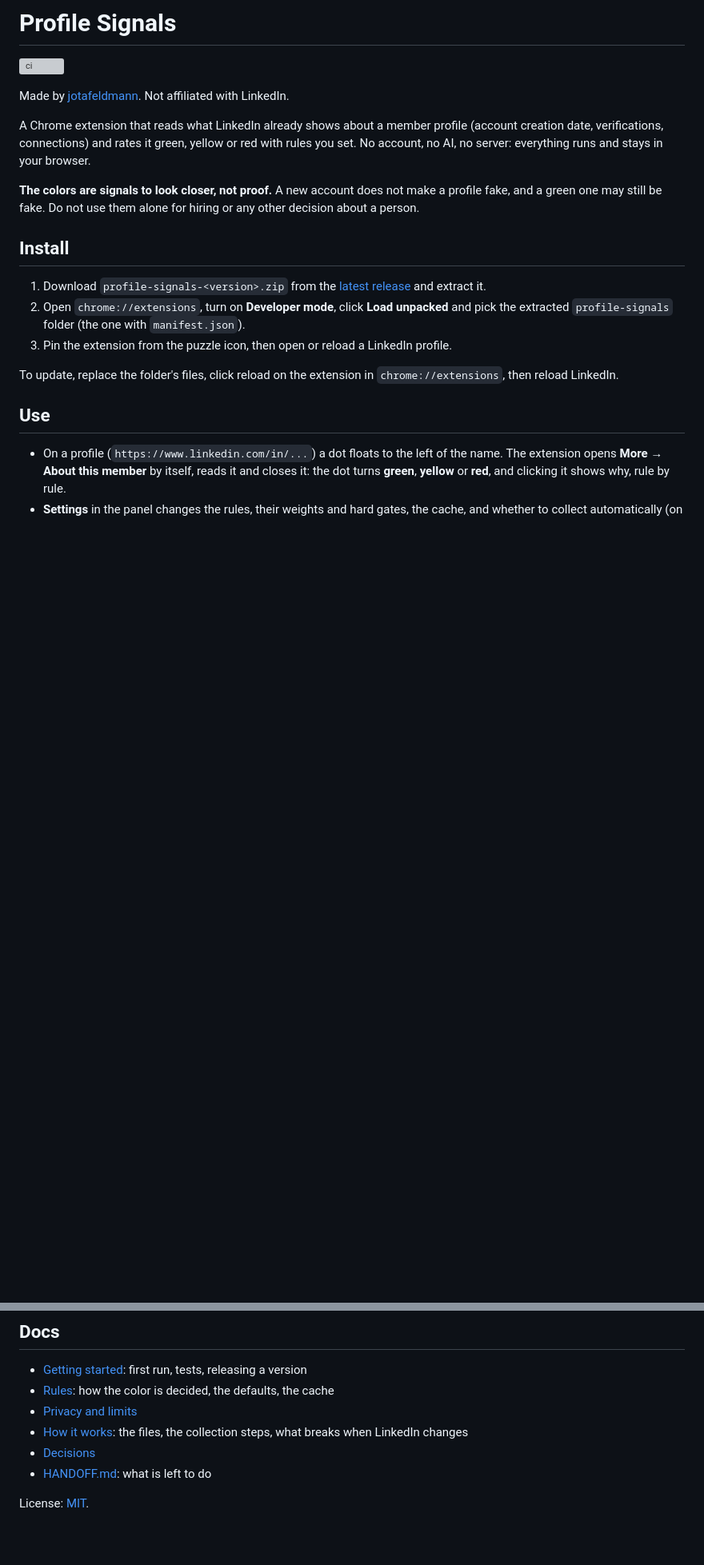
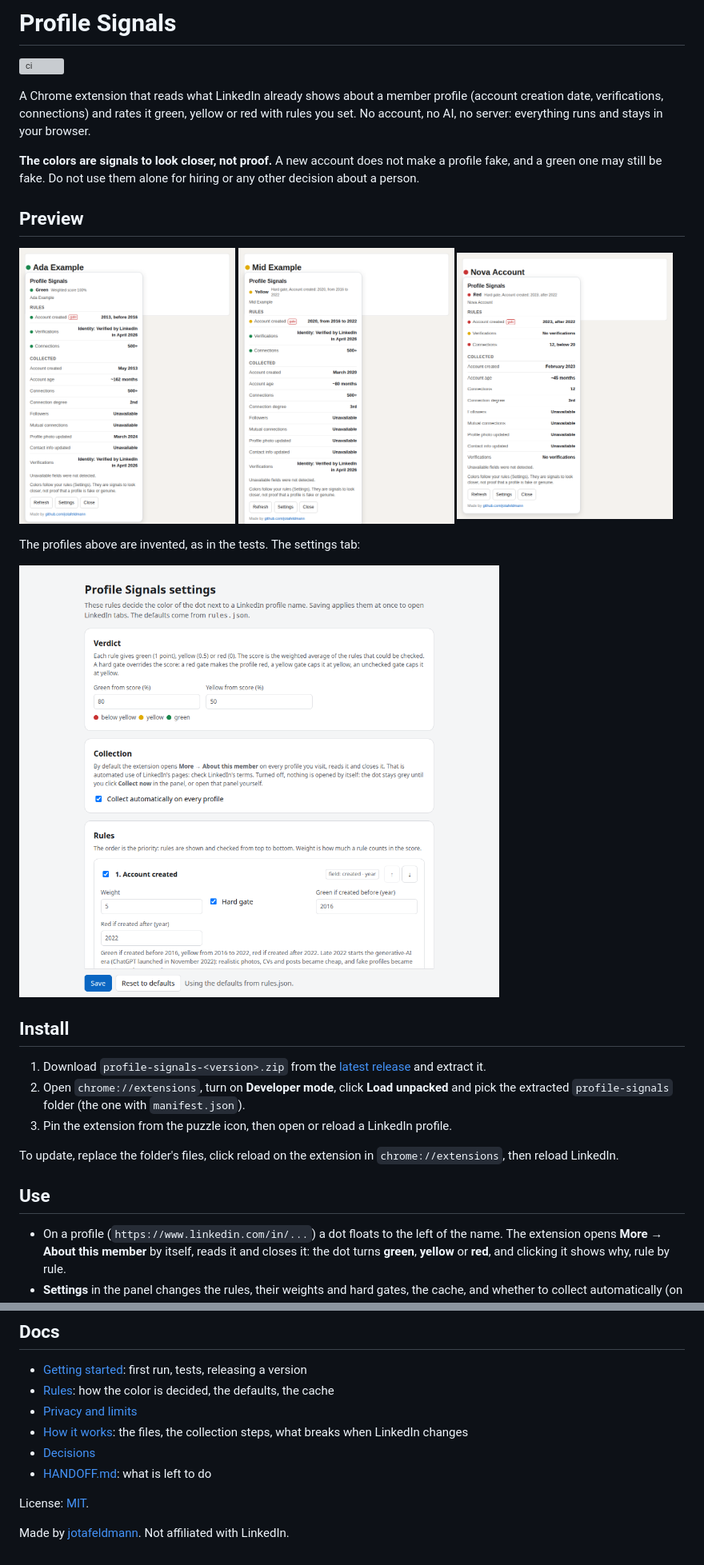
Before and after one commit to jotafeldmann/profile-signals, a Markdown page: README.md, 2 parts joined by grey strips. Shown at 80% size. GitHub-like rendering; pictures changed too: docs/images/preview-green.png (added), docs/images/preview-red.png (added), docs/images/preview-yellow.png (added); blank space fills up the shorter version; grey boxes are pictures that could not be loaded.

```diff
--- a/README.md
+++ b/README.md
@@ -1,8 +1,6 @@
 # Profile Signals
 
 [![ci](https://github.com/jotafeldmann/profile-signals/actions/workflows/ci.yml/badge.svg)](https://github.com/jotafeldmann/profile-signals/actions/workflows/ci.yml)
-
-Made by [jotafeldmann](https://github.com/jotafeldmann). Not affiliated with LinkedIn.
 
 A Chrome extension that reads what LinkedIn already shows about a member profile (account creation date,
 verifications, connections) and rates it green, yellow or red with rules you set. No account, no AI, no
@@ -10,6 +8,18 @@ server: everything runs and stays in your browser.
 
 **The colors are signals to look closer, not proof.** A new account does not make a profile fake, and a
 green one may still be fake. Do not use them alone for hiring or any other decision about a person.
+
+## Preview
+
+<p>
+  <img src="docs/images/preview-green.png" width="270" alt="A green dot next to a profile name, with the panel open: every rule passes">
+  <img src="docs/images/preview-yellow.png" width="270" alt="A yellow verdict: the account was created between 2016 and 2022">
+  <img src="docs/images/preview-red.png" width="270" alt="A red verdict: the account was created after 2022, with no verifications and few connections">
+</p>
+
+The profiles above are invented, as in the tests. The settings tab:
+
+<img src="docs/images/settings.png" width="600" alt="The settings tab: verdict thresholds, automatic collection, rules and cache">
 
 ## Install
 
@@ -57,3 +67,5 @@ tests never reach LinkedIn.
 - [HANDOFF.md](HANDOFF.md): what is left to do
 
 License: [MIT](LICENSE).
+
+Made by [jotafeldmann](https://github.com/jotafeldmann). Not affiliated with LinkedIn.
```
Also changed, not shown: docs/getting-started.md (+4 -1 lines), 2 other files.
